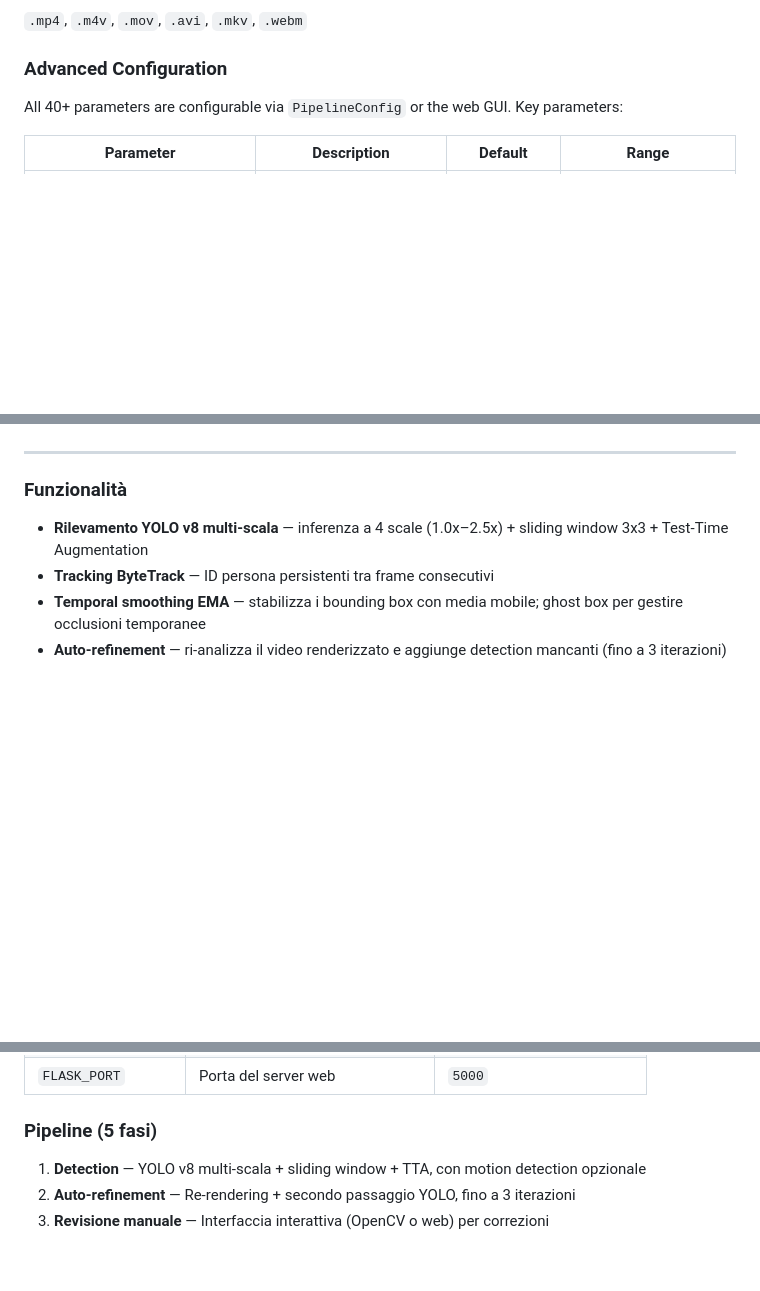
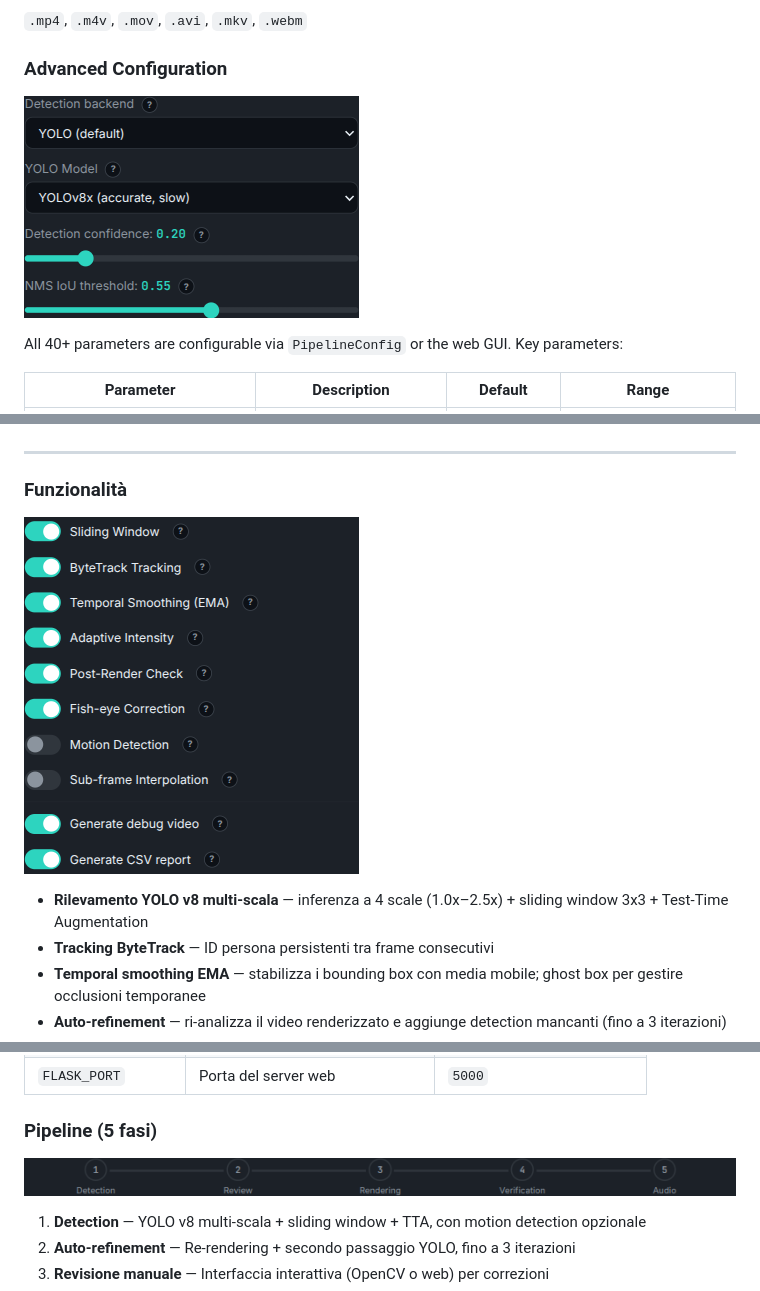
Before and after one commit to AndreaBonn/video-anonimyzer, a Markdown page: README.md, 3 parts joined by grey strips. GitHub-like rendering; pictures changed too: assets/advanced-features.png (added), assets/detection-settings.png (added), assets/pipeline-phases.png (added); blank space fills up the shorter version.

```diff
--- a/README.md
+++ b/README.md
@@ -193,6 +199,8 @@ The web GUI allows you to:
 `.mp4`, `.m4v`, `.mov`, `.avi`, `.mkv`, `.webm`
 
 ### Advanced Configuration
+
+![Detection settings](./assets/detection-settings.png)
 
 All 40+ parameters are configurable via `PipelineConfig` or the web GUI. Key parameters:
 
@@ -321,6 +329,8 @@ python -m person_anonymizer.cli video.mp4 --backend sam3
 
 ### Funzionalità
 
+![Toggle funzionalità avanzate](./assets/advanced-features.png)
+
 - **Rilevamento YOLO v8 multi-scala** — inferenza a 4 scale (1.0x–2.5x) + sliding window 3x3 + Test-Time Augmentation
 - **Tracking ByteTrack** — ID persona persistenti tra frame consecutivi
 - **Temporal smoothing EMA** — stabilizza i bounding box con media mobile; ghost box per gestire occlusioni temporanee
@@ -423,6 +433,8 @@ La web GUI permette di:
 
 ### Pipeline (5 fasi)
 
+![Fasi pipeline](./assets/pipeline-phases.png)
+
 1. **Detection** — YOLO v8 multi-scala + sliding window + TTA, con motion detection opzionale
 2. **Auto-refinement** — Re-rendering + secondo passaggio YOLO, fino a 3 iterazioni
 3. **Revisione manuale** — Interfaccia interattiva (OpenCV o web) per correzioni
```
Also changed, not shown: other parts of README.md (+8 -0 lines), assets/web-interface-full.png (added), assets/web-interface-hero.png (added).
